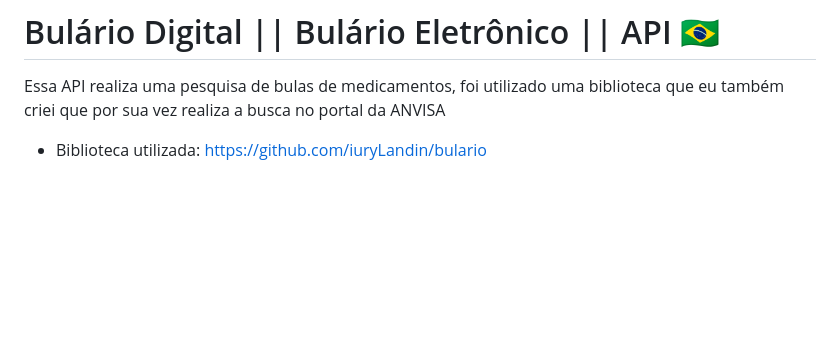
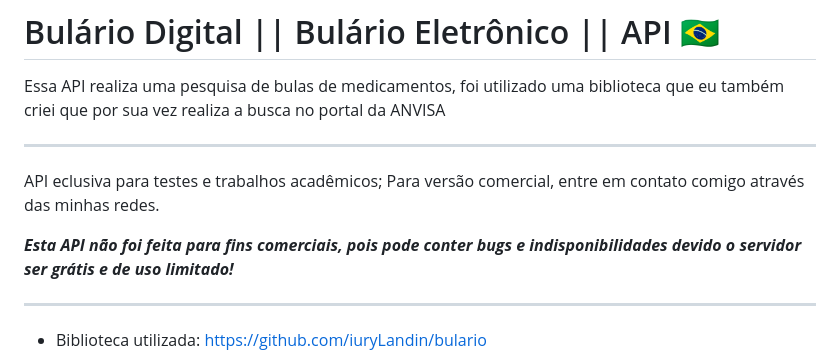
Before and after one commit to iuryLandin/bulario-api, a Markdown page: README.md, the part around the change. GitHub-like rendering; blank space fills up the shorter version.

```diff
--- a/README.md
+++ b/README.md
@@ -1,6 +1,14 @@
 # Bulário Digital || Bulário Eletrônico || API 🇧🇷
 
 Essa API realiza uma pesquisa de bulas de medicamentos, foi utilizado uma biblioteca que eu também criei que por sua vez realiza a busca no portal da ANVISA
+
+---
+API eclusiva para testes e trabalhos acadêmicos;
+Para versão comercial, entre em contato comigo através das minhas redes.
+
+___Esta API não foi feita para fins comerciais, pois pode conter bugs e indisponibilidades devido o servidor ser grátis e de uso limitado!___
+
+---
 
 - Biblioteca utilizada: https://github.com/iuryLandin/bulario
 
```
